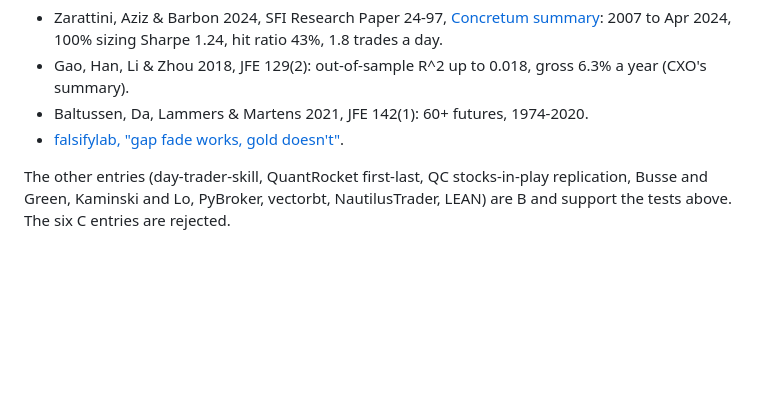
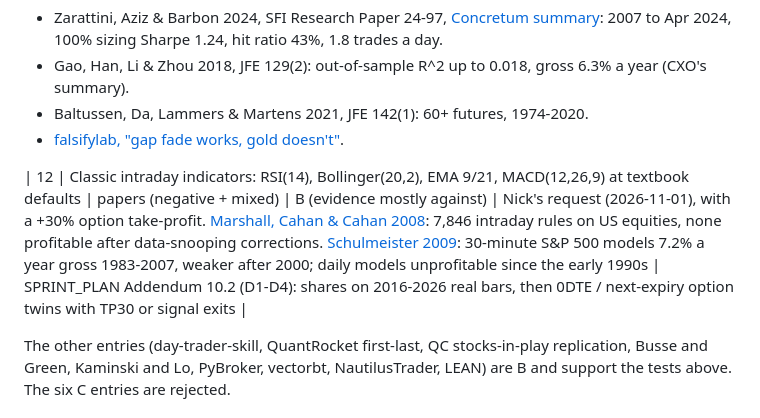
Before and after one commit to nick-devvv/deltadesk, a Markdown page: docs/research/STRATEGY_REGISTRY.md, the part around the change. GitHub-like rendering; blank space fills up the shorter version.

```diff
--- a/docs/research/STRATEGY_REGISTRY.md
+++ b/docs/research/STRATEGY_REGISTRY.md
@@ -30,6 +30,8 @@ Registry version 2026-10-31. Machine-readable twin: `strategy_registry.json` (25
 - Gao, Han, Li & Zhou 2018, JFE 129(2): out-of-sample R^2 up to 0.018, gross 6.3% a year (CXO's summary).
 - Baltussen, Da, Lammers & Martens 2021, JFE 142(1): 60+ futures, 1974-2020.
 - [falsifylab, "gap fade works, gold doesn't"](https://falsifylab.substack.com/p/gap-fade-works-gold-doesnt).
+
+| 12 | Classic intraday indicators: RSI(14), Bollinger(20,2), EMA 9/21, MACD(12,26,9) at textbook defaults | papers (negative + mixed) | B (evidence mostly against) | Nick's request (2026-11-01), with a +30% option take-profit. [Marshall, Cahan & Cahan 2008](https://ideas.repec.org/a/eee/empfin/v15y2008i2p199-210.html): 7,846 intraday rules on US equities, none profitable after data-snooping corrections. [Schulmeister 2009](https://www.wifo.ac.at/publication/111781/): 30-minute S&P 500 models 7.2% a year gross 1983-2007, weaker after 2000; daily models unprofitable since the early 1990s | SPRINT_PLAN Addendum 10.2 (D1-D4): shares on 2016-2026 real bars, then 0DTE / next-expiry option twins with TP30 or signal exits |
 
 The other entries (day-trader-skill, QuantRocket first-last, QC stocks-in-play replication, Busse and Green, Kaminski and Lo, PyBroker, vectorbt, NautilusTrader, LEAN) are B and support the tests above. The six C entries are rejected.
 
```
Also changed, not shown: docs/research/SPRINT_PLAN.md (+37 -0 lines).
